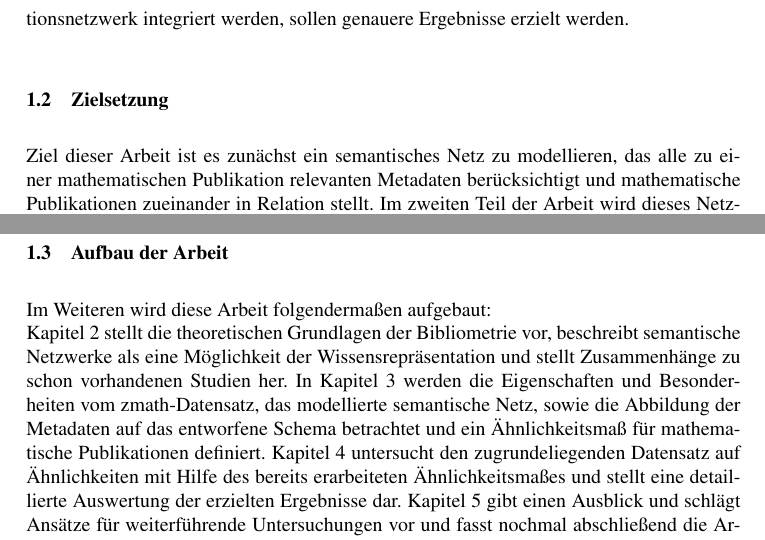
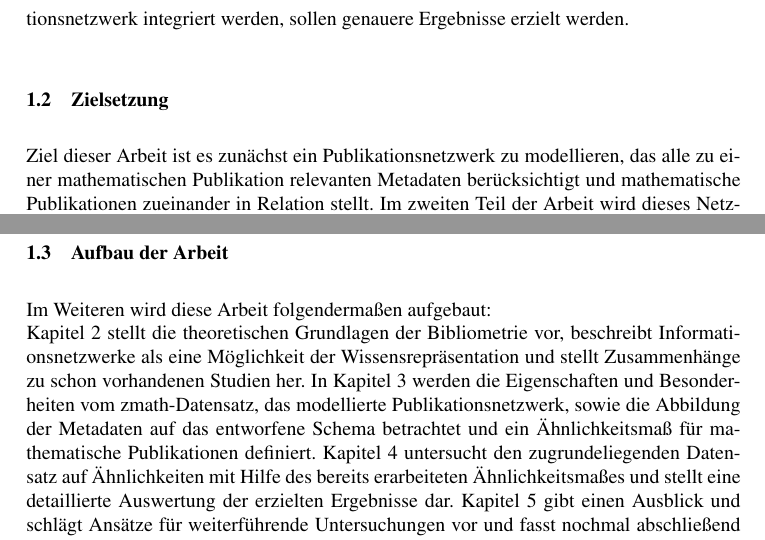
Before and after one commit to lusy/SemanticModellingPaperSimilarity, a LaTeX document (paper/paper.tex, which reads paper/1-Einleitung.tex): two parts of page 4 of 33, joined at a grey line, cut so that both start at the same text. Compiled offline with pdfLaTeX; the source files are stored in an older character set and shown here as Unicode.

Commit message:
publication network as modell

```diff
--- a/paper/1-Einleitung.tex
+++ b/paper/1-Einleitung.tex
@@ -48,6 +48,6 @@ Indem alle Metadaten zu einer Publikation in eine neue Definition von einem Publ
 % Verfahren
 % benutzte Werkzeuge
 
-Ziel dieser Arbeit ist es zunächst ein semantisches Netz zu modellieren, das alle zu einer mathematischen Publikation relevanten Metadaten berücksichtigt und mathematische Publikationen zueinander in Relation stellt.
+Ziel dieser Arbeit ist es zunächst ein Publikationsnetzwerk zu modellieren, das alle zu einer mathematischen Publikation relevanten Metadaten berücksichtigt und mathematische Publikationen zueinander in Relation stellt.
 Im zweiten Teil der Arbeit wird dieses Netzwerk als Grundlage für die Formulierung eines Ähnlichkeitsmaßes und Ähnlichkeitsanalysen verwendet.
 Das vorgeschlagene Ähnlichkeitsmaß wird in Anlehnung an den schon existierenden Maßen SimRank \cite{simrank2002}, P-Rank \cite{ZhaoHS09} und C-Rank \cite{DBLP:journals/corr/abs-1109-1059} rekursiv definiert.
@@ -63,8 +63,8 @@ Der der Ausarbeitung zugrundeliegende Datensatz beinhaltet die Metadaten und MSC
 
 Im Weiteren wird diese Arbeit folgendermaßen aufgebaut:
 \\
-Kapitel 2 stellt die theoretischen Grundlagen der Bibliometrie vor, beschreibt semantische Netzwerke als eine Möglichkeit der Wissensrepräsentation und stellt Zusammenhänge zu schon vorhandenen Studien her.
-In Kapitel 3 werden die Eigenschaften und Besonderheiten vom zmath-Datensatz, das modellierte semantische Netz, sowie die Abbildung der Metadaten auf das entworfene Schema betrachtet und ein Ähnlichkeitsmaß für mathematische Publikationen definiert.
+Kapitel 2 stellt die theoretischen Grundlagen der Bibliometrie vor, beschreibt Informationsnetzwerke als eine Möglichkeit der Wissensrepräsentation und stellt Zusammenhänge zu schon vorhandenen Studien her.
+In Kapitel 3 werden die Eigenschaften und Besonderheiten vom zmath-Datensatz, das modellierte Publikationsnetzwerk, sowie die Abbildung der Metadaten auf das entworfene Schema betrachtet und ein Ähnlichkeitsmaß für mathematische Publikationen definiert.
 Kapitel 4 untersucht den zugrundeliegenden Datensatz auf Ähnlichkeiten mit Hilfe des bereits erarbeiteten Ähnlichkeitsmaßes und stellt eine detaillierte Auswertung der erzielten Ergebnisse dar.
 Kapitel 5 gibt einen Ausblick und schlägt Ansätze für weiterführende Untersuchungen vor und fasst nochmal abschließend die Arbeit zusammen.
 
```
Also changed, not shown: paper/1-Einleitung.tex (2 more changed lines).
